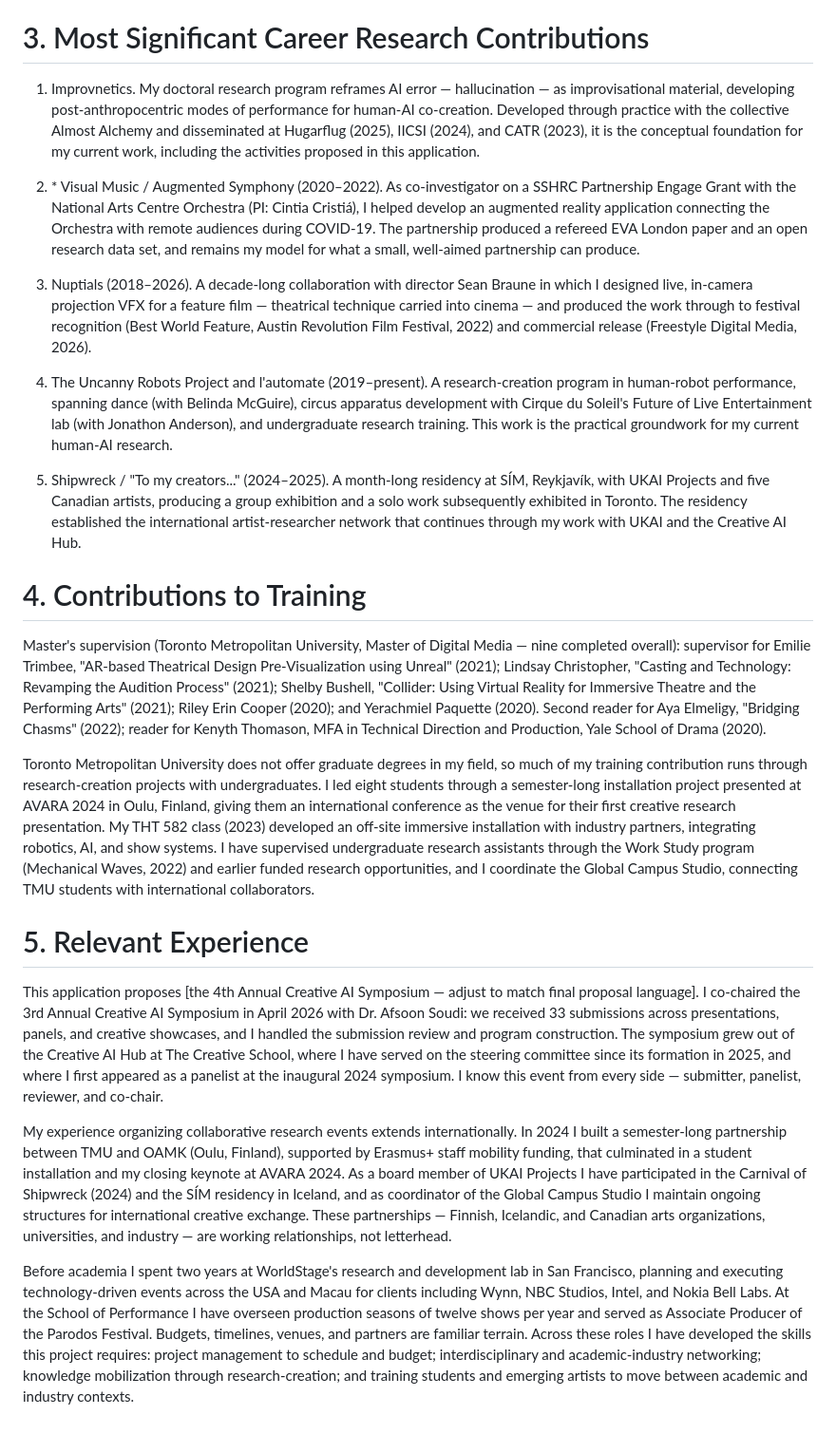
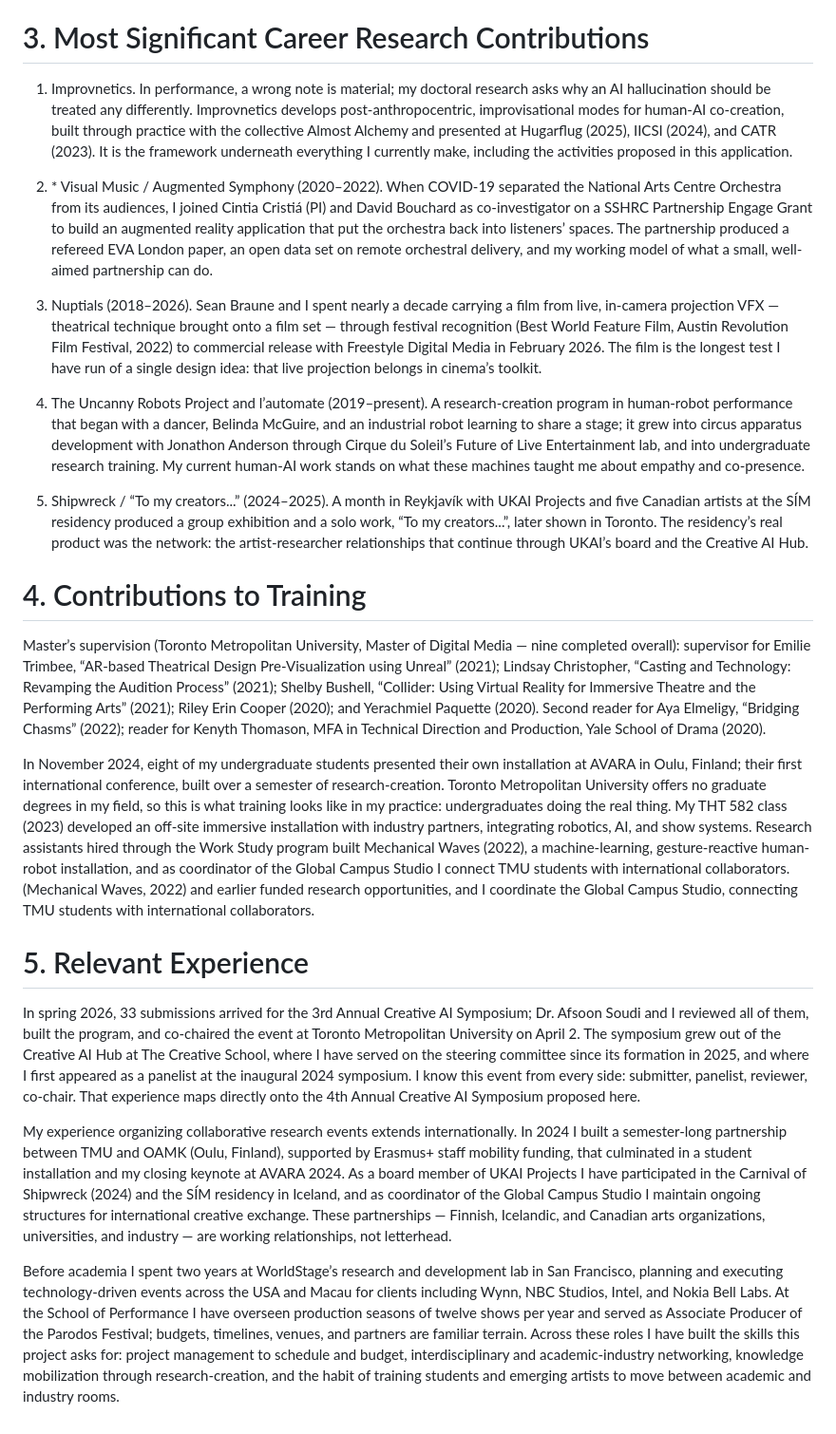
Before and after one commit to mfbergmann/Bergmann-CV, a Markdown page: prose/sshrc-prose.md, the part around one of its changes. Shown at 95% size. Rendered like a GitHub page.

```diff
--- a/prose/sshrc-prose.md
+++ b/prose/sshrc-prose.md
@@ -4,26 +4,26 @@ Since 2023 my research has increasingly moved through organizing, reviewing, and
 
 # 3. Most Significant Career Research Contributions
 
-1. Improvnetics. My doctoral research program reframes AI error — hallucination — as improvisational material, developing post-anthropocentric modes of performance for human-AI co-creation. Developed through practice with the collective Almost Alchemy and disseminated at Hugarflug (2025), IICSI (2024), and CATR (2023), it is the conceptual foundation for my current work, including the activities proposed in this application.
+1. Improvnetics. In performance, a wrong note is material; my doctoral research asks why an AI hallucination should be treated any differently. Improvnetics develops post-anthropocentric, improvisational modes for human-AI co-creation, built through practice with the collective Almost Alchemy and presented at Hugarflug (2025), IICSI (2024), and CATR (2023). It is the framework underneath everything I currently make, including the activities proposed in this application.
 
-2. \* Visual Music / Augmented Symphony (2020–2022). As co-investigator on a SSHRC Partnership Engage Grant with the National Arts Centre Orchestra (PI: Cintia Cristiá), I helped develop an augmented reality application connecting the Orchestra with remote audiences during COVID-19. The partnership produced a refereed EVA London paper and an open research data set, and remains my model for what a small, well-aimed partnership can produce.
+2. \* Visual Music / Augmented Symphony (2020–2022). When COVID-19 separated the National Arts Centre Orchestra from its audiences, I joined Cintia Cristiá (PI) and David Bouchard as co-investigator on a SSHRC Partnership Engage Grant to build an augmented reality application that put the orchestra back into listeners’ spaces. The partnership produced a refereed EVA London paper, an open data set on remote orchestral delivery, and my working model of what a small, well-aimed partnership can do.
 
-3. Nuptials (2018–2026). A decade-long collaboration with director Sean Braune in which I designed live, in-camera projection VFX for a feature film — theatrical technique carried into cinema — and produced the work through to festival recognition (Best World Feature, Austin Revolution Film Festival, 2022) and commercial release (Freestyle Digital Media, 2026).
+3. Nuptials (2018–2026). Sean Braune and I spent nearly a decade carrying a film from live, in-camera projection VFX — theatrical technique brought onto a film set — through festival recognition (Best World Feature Film, Austin Revolution Film Festival, 2022) to commercial release with Freestyle Digital Media in February 2026. The film is the longest test I have run of a single design idea: that live projection belongs in cinema’s toolkit.
 
-4. The Uncanny Robots Project and l'automate (2019–present). A research-creation program in human-robot performance, spanning dance (with Belinda McGuire), circus apparatus development with Cirque du Soleil's Future of Live Entertainment lab (with Jonathon Anderson), and undergraduate research training. This work is the practical groundwork for my current human-AI research.
+4. The Uncanny Robots Project and l’automate (2019–present). A research-creation program in human-robot performance that began with a dancer, Belinda McGuire, and an industrial robot learning to share a stage; it grew into circus apparatus development with Jonathon Anderson through Cirque du Soleil’s Future of Live Entertainment lab, and into undergraduate research training. My current human-AI work stands on what these machines taught me about empathy and co-presence.
 
-5. Shipwreck / "To my creators..." (2024–2025). A month-long residency at SÍM, Reykjavík, with UKAI Projects and five Canadian artists, producing a group exhibition and a solo work subsequently exhibited in Toronto. The residency established the international artist-researcher network that continues through my work with UKAI and the Creative AI Hub.
+5. Shipwreck / “To my creators...” (2024–2025). A month in Reykjavík with UKAI Projects and five Canadian artists at the SÍM residency produced a group exhibition and a solo work, “To my creators...”, later shown in Toronto. The residency’s real product was the network: the artist-researcher relationships that continue through UKAI’s board and the Creative AI Hub.
 
 # 4. Contributions to Training
 
-Master's supervision (Toronto Metropolitan University, Master of Digital Media — nine completed overall): supervisor for Emilie Trimbee, "AR-based Theatrical Design Pre-Visualization using Unreal" (2021); Lindsay Christopher, "Casting and Technology: Revamping the Audition Process" (2021); Shelby Bushell, "Collider: Using Virtual Reality for Immersive Theatre and the Performing Arts" (2021); Riley Erin Cooper (2020); and Yerachmiel Paquette (2020). Second reader for Aya Elmeligy, "Bridging Chasms" (2022); reader for Kenyth Thomason, MFA in Technical Direction and Production, Yale School of Drama (2020).
+Master’s supervision (Toronto Metropolitan University, Master of Digital Media — nine completed overall): supervisor for Emilie Trimbee, “AR-based Theatrical Design Pre-Visualization using Unreal” (2021); Lindsay Christopher, “Casting and Technology: Revamping the Audition Process” (2021); Shelby Bushell, “Collider: Using Virtual Reality for Immersive Theatre and the Performing Arts” (2021); Riley Erin Cooper (2020); and Yerachmiel Paquette (2020). Second reader for Aya Elmeligy, “Bridging Chasms” (2022); reader for Kenyth Thomason, MFA in Technical Direction and Production, Yale School of Drama (2020).
 
-Toronto Metropolitan University does not offer graduate degrees in my field, so much of my training contribution runs through research-creation projects with undergraduates. I led eight students through a semester-long installation project presented at AVARA 2024 in Oulu, Finland, giving them an international conference as the venue for their first creative research presentation. My THT 582 class (2023) developed an off-site immersive installation with industry partners, integrating robotics, AI, and show systems. I have supervised undergraduate research assistants through the Work Study program (Mechanical Waves, 2022) and earlier funded research opportunities, and I coordinate the Global Campus Studio, connecting TMU students with international collaborators.
+In November 2024, eight of my undergraduate students presented their own installation at AVARA in Oulu, Finland; their first international conference, built over a semester of research-creation. Toronto Metropolitan University offers no graduate degrees in my field, so this is what training looks like in my practice: undergraduates doing the real thing. My THT 582 class (2023) developed an off-site immersive installation with industry partners, integrating robotics, AI, and show systems. Research assistants hired through the Work Study program built Mechanical Waves (2022), a machine-learning, gesture-reactive human-robot installation, and as coordinator of the Global Campus Studio I connect TMU students with international collaborators.(Mechanical Waves, 2022) and earlier funded research opportunities, and I coordinate the Global Campus Studio, connecting TMU students with international collaborators.
 
 # 5. Relevant Experience
 
-This application proposes [the 4th Annual Creative AI Symposium — adjust to match final proposal language]. I co-chaired the 3rd Annual Creative AI Symposium in April 2026 with Dr. Afsoon Soudi: we received 33 submissions across presentations, panels, and creative showcases, and I handled the submission review and program construction. The symposium grew out of the Creative AI Hub at The Creative School, where I have served on the steering committee since its formation in 2025, and where I first appeared as a panelist at the inaugural 2024 symposium. I know this event from every side — submitter, panelist, reviewer, and co-chair.
+In spring 2026, 33 submissions arrived for the 3rd Annual Creative AI Symposium; Dr. Afsoon Soudi and I reviewed all of them, built the program, and co-chaired the event at Toronto Metropolitan University on April 2. The symposium grew out of the Creative AI Hub at The Creative School, where I have served on the steering committee since its formation in 2025, and where I first appeared as a panelist at the inaugural 2024 symposium. I know this event from every side: submitter, panelist, reviewer, co-chair. That experience maps directly onto the 4th Annual Creative AI Symposium proposed here.
 
 My experience organizing collaborative research events extends internationally. In 2024 I built a semester-long partnership between TMU and OAMK (Oulu, Finland), supported by Erasmus+ staff mobility funding, that culminated in a student installation and my closing keynote at AVARA 2024. As a board member of UKAI Projects I have participated in the Carnival of Shipwreck (2024) and the SÍM residency in Iceland, and as coordinator of the Global Campus Studio I maintain ongoing structures for international creative exchange. These partnerships — Finnish, Icelandic, and Canadian arts organizations, universities, and industry — are working relationships, not letterhead.
 
-Before academia I spent two years at WorldStage's research and development lab in San Francisco, planning and executing technology-driven events across the USA and Macau for clients including Wynn, NBC Studios, Intel, and Nokia Bell Labs. At the School of Performance I have overseen production seasons of twelve shows per year and served as Associate Producer of the Parodos Festival. Budgets, timelines, venues, and partners are familiar terrain. Across these roles I have developed the skills this project requires: project management to schedule and budget; interdisciplinary and academic-industry networking; knowledge mobilization through research-creation; and training students and emerging artists to move between academic and industry contexts.
+Before academia I spent two years at WorldStage’s research and development lab in San Francisco, planning and executing technology-driven events across the USA and Macau for clients including Wynn, NBC Studios, Intel, and Nokia Bell Labs. At the School of Performance I have overseen production seasons of twelve shows per year and served as Associate Producer of the Parodos Festival; budgets, timelines, venues, and partners are familiar terrain. Across these roles I have built the skills this project asks for: project management to schedule and budget, interdisciplinary and academic-industry networking, knowledge mobilization through research-creation, and the habit of training students and emerging artists to move between academic and industry rooms.
```
Also changed, not shown: other parts of prose/sshrc-prose.md (+1 -1 lines), output/Bergmann-SSHRC-Contributions.md (+10 -10 lines).
